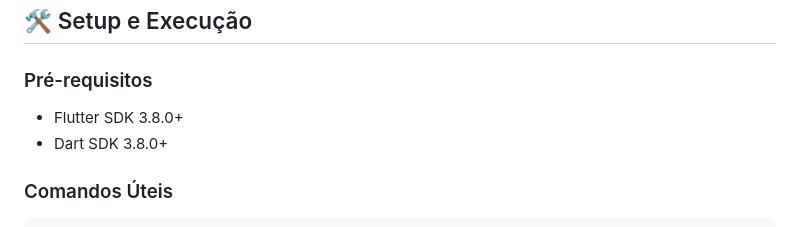
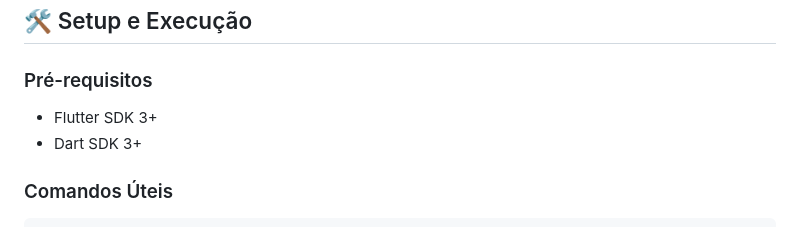
Before and after one commit to samukazangetsu/WaniKaniApp, a Markdown page: README.md, the part around the change. Rendered like a GitHub page.

Commit message:
chrore: atualiza readme

```diff
--- a/README.md
+++ b/README.md
@@ -42,8 +42,8 @@ Para informações técnicas completas, consulte:
 ## 🛠️ Setup e Execução
 
 ### Pré-requisitos
-- Flutter SDK 3.8.0+
-- Dart SDK 3.8.0+
+- Flutter SDK 3+
+- Dart SDK 3+
 
 ### Comandos Úteis
 
```
